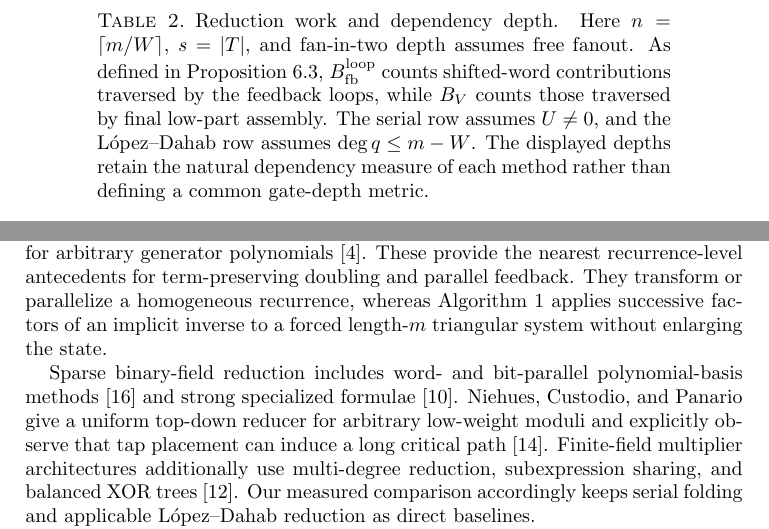
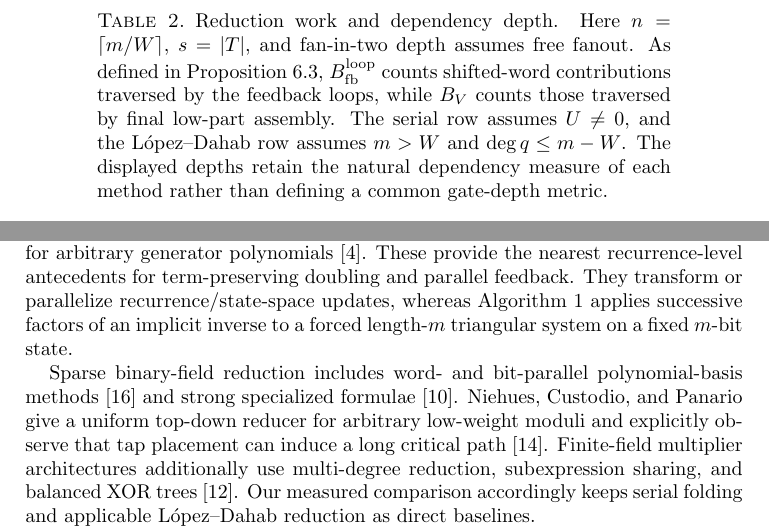
Before and after one commit to junyu33/ExSuwako, a LaTeX document (paper/ExSuwako/main.tex): two parts of pages 10 and 12 of 20, joined at a grey line, cut so that both start at the same text. Compiled offline with pdfLaTeX.

Commit message:
paper: complete Lopez-Dahab applicability wording

```diff
--- a/paper/ExSuwako/main.tex
+++ b/paper/ExSuwako/main.tex
@@ -724,7 +724,7 @@ As defined in Proposition~\ref{prop:word-geometry},
 $B_{\rm fb}^{\rm loop}$ counts shifted-word contributions traversed by the
 feedback loops, while $B_V$ counts those traversed by final low-part assembly.
 The serial row assumes $U\ne0$, and the L\'opez--Dahab row assumes
-$\deg q\le m-W$.  The displayed depths retain the natural dependency
+$m>W$ and $\deg q\le m-W$.  The displayed depths retain the natural dependency
 measure of each method rather than defining a common gate-depth metric.}
 \label{tab:method-complexity}
 \centering
@@ -839,9 +839,9 @@ the feedback distances without increasing its term count~\cite{LinEtAl2013}.
 Parallel LFSR and CRC architectures also construct equivalent state-space
 updates for arbitrary generator polynomials~\cite{AyinalaParhi2011}. These
 provide the nearest recurrence-level antecedents for term-preserving doubling
-and parallel feedback. They transform or parallelize a homogeneous recurrence,
-whereas Algorithm~1 applies successive factors of an implicit inverse to a
-forced length-$m$ triangular system without enlarging the state.
+and parallel feedback. They transform or parallelize recurrence/state-space
+updates, whereas Algorithm~1 applies successive factors of an implicit inverse
+to a forced length-$m$ triangular system on a fixed $m$-bit state.
 
 Sparse binary-field reduction includes word- and bit-parallel polynomial-basis
 methods~\cite{Wu1999} and strong specialized formulae
```
Also changed, not shown: paper/ExSuwako/output.pdf, paper/ExSuwako/main.tex (2 more changed lines).
